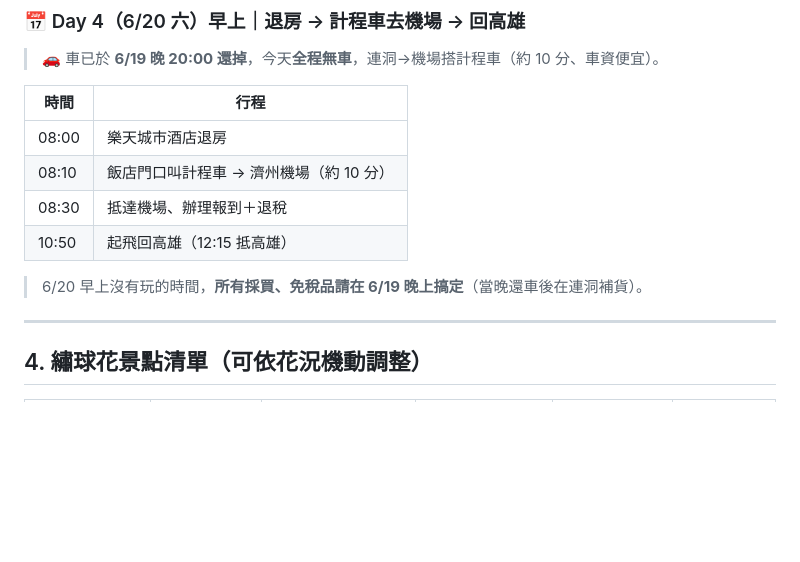
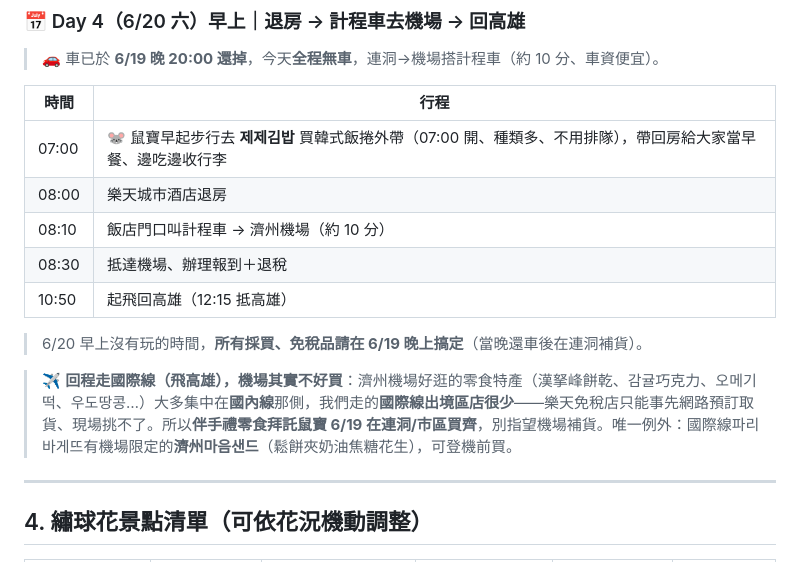
Before and after one commit to MozHubYo/jeju, a Markdown page: 濟州島賞繡球花自駕攻略.md, the part around the change. Drawn GitHub-style; blank space fills up the shorter version.

Commit message:
Day4(6/20) 加早餐外帶＋國際線伴手禮提醒
早餐:行程表加 07:00 鼠寶步行去 제제김밥 買飯捲外帶回房(07:00 開、不用排隊、好外帶),接 08:00 退房。

機場提醒:回程飛高雄走國際線,出境區店少、樂天免稅只能網路預訂取貨,零食特產多在國內線那側買不到,故伴手禮拜託 6/19 在連洞/市區買齊,與既有「採買 6/19 晚上搞定」一致;唯一例外 마음샌드 國際線파리바게뜨可登機前買。

```diff
--- a/濟州島賞繡球花自駕攻略.md
+++ b/濟州島賞繡球花自駕攻略.md
@@ -258,12 +258,15 @@
 
 | 時間 | 行程 |
 |---|---|
+| 07:00 | 🐭 鼠寶早起步行去 **제제김밥** 買韓式飯捲外帶（07:00 開、種類多、不用排隊），帶回房給大家當早餐、邊吃邊收行李 |
 | 08:00 | 樂天城市酒店退房 |
 | 08:10 | 飯店門口叫計程車 → 濟州機場（約 10 分）|
 | 08:30 | 抵達機場、辦理報到＋退稅 |
 | 10:50 | 起飛回高雄（12:15 抵高雄）|
 
 > 6/20 早上沒有玩的時間，**所有採買、免稅品請在 6/19 晚上搞定**（當晚還車後在連洞補貨）。
+
+> ✈️ **回程走國際線（飛高雄），機場其實不好買**：濟州機場好逛的零食特產（漢拏峰餅乾、감귤巧克力、오메기떡、우도땅콩…）大多集中在**國內線**那側，我們走的**國際線出境區店很少**——樂天免稅店只能事先網路預訂取貨、現場挑不了。所以**伴手禮零食拜託鼠寶 6/19 在連洞/市區買齊**，別指望機場補貨。唯一例外：國際線파리바게뜨有機場限定的**濟州마음샌드**（鬆餅夾奶油焦糖花生），可登機前買。
 
 ---
 
```
